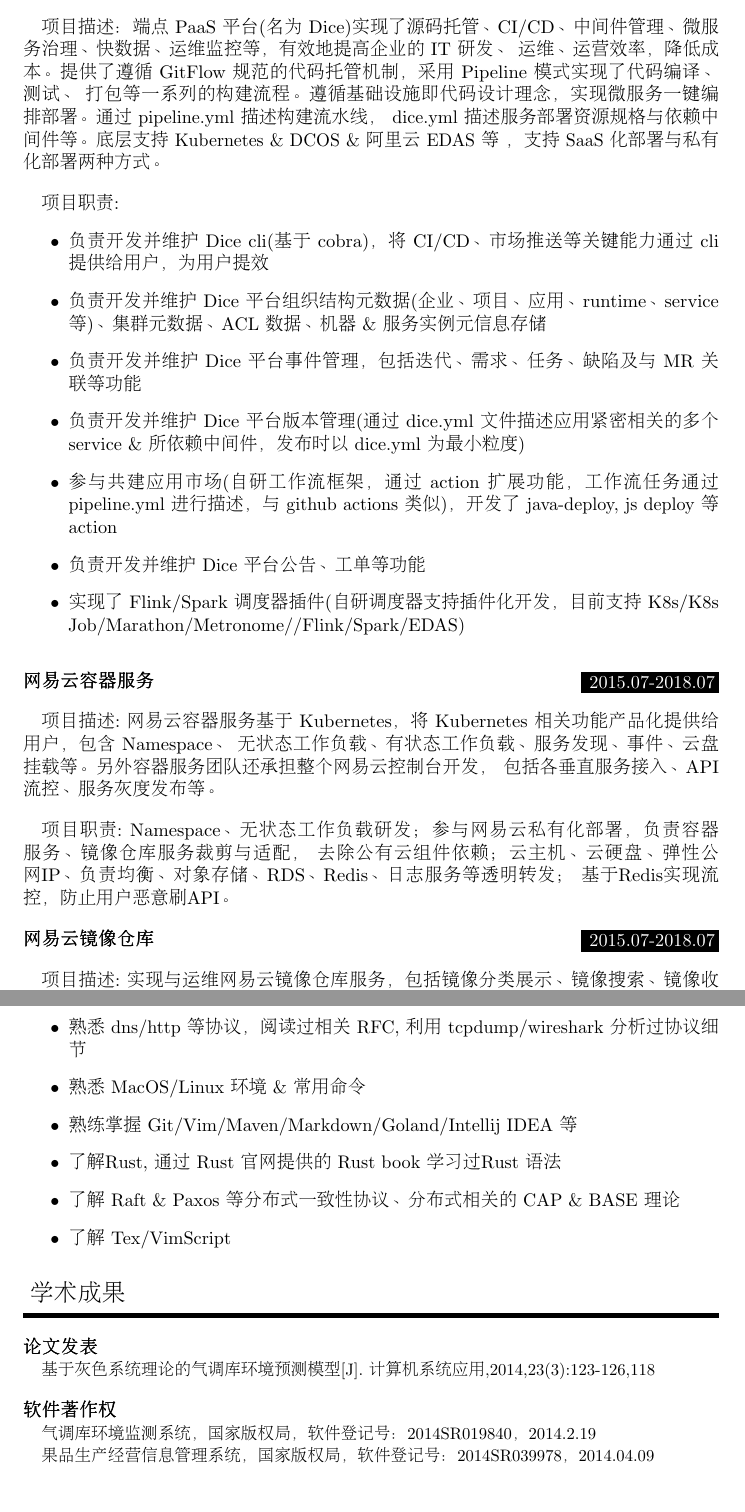
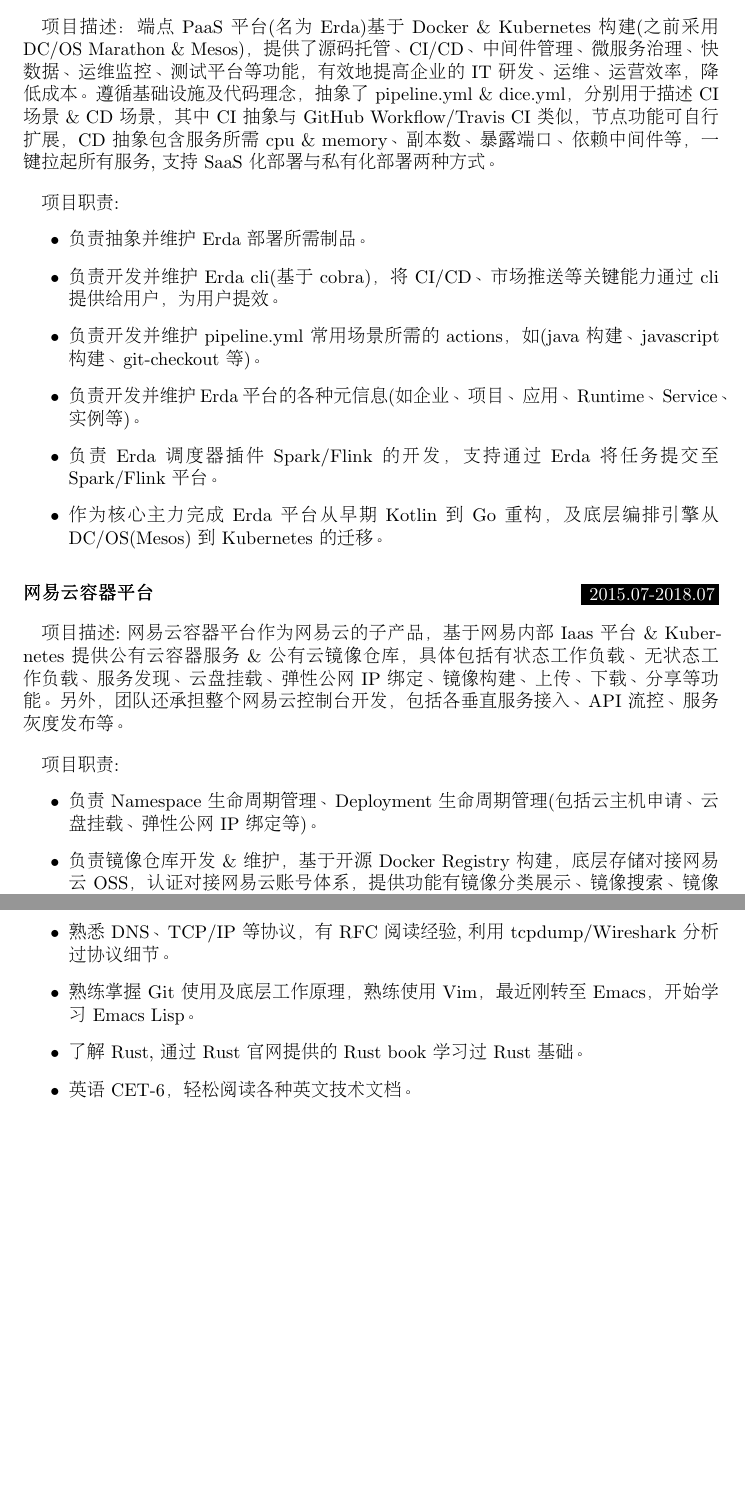
Before and after one commit to xautjzd/Resume, a LaTeX CV (resume.tex): two parts of pages 2 and 3 of 4 before the commit and two parts of pages 2 and 3 of 3 after it, joined at a grey line, cut so that both start at the same text, the shorter picture padded with empty space. Compiled offline with pdfLaTeX.

Commit message:
update resume

```diff
--- a/resume.tex
+++ b/resume.tex
@@ -165,33 +166,23 @@
 \end{itemize}
 
 \SubSection{端点 PaaS 平台}{2018.07-2020.06}
-项目描述：端点 PaaS 平台(名为 Dice)实现了源码托管、CI/CD、中间件管理、微服务治理、快数据、运维监控等，有效地提高企业的 IT 研发、
-运维、运营效率，降低成本。提供了遵循 GitFlow 规范的代码托管机制，采用 Pipeline 模式实现了代码编译、测试、
-打包等一系列的构建流程。遵循基础设施即代码设计理念，实现微服务一键编排部署。通过 pipeline.yml 描述构建流水线，
-dice.yml 描述服务部署资源规格与依赖中间件等。底层支持 Kubernetes \& DCOS \& 阿里云 EDAS 等 ，支持 SaaS 化部署与私有化部署两种方式。\par
+项目描述：端点 PaaS 平台(名为 Erda)基于 Docker \& Kubernetes 构建(之前采用 DC/OS Marathon \& Mesos)，提供了源码托管、CI/CD、中间件管理、微服务治理、快数据、运维监控、测试平台等功能，有效地提高企业的 IT 研发、运维、运营效率，降低成本。遵循基础设施及代码理念，抽象了 pipeline.yml \& dice.yml，分别用于描述 CI 场景 \& CD 场景，其中 CI 抽象与 GitHub Workflow/Travis CI 类似，节点功能可自行扩展，CD 抽象包含服务所需 cpu \& memory、副本数、暴露端口、依赖中间件等，一键拉起所有服务, 支持 SaaS 化部署与私有化部署两种方式。\par
 \sepspace
 项目职责:
 \begin{itemize}
-\item 负责开发并维护 Dice cli(基于 cobra)，将 CI/CD、市场推送等关键能力通过 cli 提供给用户，为用户提效
-\item 负责开发并维护 Dice 平台组织结构元数据(企业、项目、应用、runtime、service 等)、集群元数据、ACL 数据、机器 \& 服务实例元信息存储
-\item 负责开发并维护 Dice 平台事件管理，包括迭代、需求、任务、缺陷及与 MR 关联等功能
-\item 负责开发并维护 Dice 平台版本管理(通过 dice.yml 文件描述应用紧密相关的多个 service \& 所依赖中间件，发布时以 dice.yml 为最小粒度)
-\item 参与共建应用市场(自研工作流框架，通过 action 扩展功能，工作流任务通过 pipeline.yml 进行描述，与 github actions 类似)，开发了 java-deploy, js deploy 等 action
-\item 负责开发并维护 Dice 平台公告、工单等功能
-\item 实现了 Flink/Spark 调度器插件(自研调度器支持插件化开发，目前支持 K8s/K8s Job/Marathon/Metronome//Flink/Spark/EDAS)
+\item 负责抽象并维护 Erda 部署所需制品。
+\item 负责开发并维护 Erda cli(基于 cobra)，将 CI/CD、市场推送等关键能力通过 cli 提供给用户，为用户提效。
+\item 负责开发并维护 pipeline.yml 常用场景所需的 actions，如(java 构建、javascript 构建、git-checkout 等)。
+\item 负责开发并维护 Erda 平台的各种元信息(如企业、项目、应用、Runtime、Service、实例等)。
+\item 负责 Erda 调度器插件 Spark/Flink 的开发，支持通过 Erda 将任务提交至 Spark/Flink 平台。
+\item 作为核心主力完成 Erda 平台从早期 Kotlin 到 Go 重构，及底层编排引擎从 DC/OS(Mesos) 到 Kubernetes 的迁移。
 \end{itemize}
 
-\SubSection{网易云容器服务}{2015.07-2018.07}
-项目描述: 网易云容器服务基于 Kubernetes，将 Kubernetes 相关功能产品化提供给用户，包含 Namespace、
-无状态工作负载、有状态工作负载、服务发现、事件、云盘挂载等。另外容器服务团队还承担整个网易云控制台开发，
-包括各垂直服务接入、API 流控、服务灰度发布等。\par
+\SubSection{网易云容器平台}{2015.07-2018.07}
+项目描述: 网易云容器平台作为网易云的子产品，基于网易内部 Iaas 平台 \& Kubernetes 提供公有云容器服务 \& 公有云镜像仓库，具体包括有状态工作负载、无状态工作负载、服务发现、云盘挂载、弹性公网 IP 绑定、镜像构建、上传、下载、分享等功能。另外，团队还承担整个网易云控制台开发，包括各垂直服务接入、API 流控、服务灰度发布等。\par
 \sepspace
-项目职责: Namespace、无状态工作负载研发；参与网易云私有化部署，负责容器服务、镜像仓库服务裁剪与适配，
-去除公有云组件依赖；云主机、云硬盘、弹性公网IP、负责均衡、对象存储、RDS、Redis、日志服务等透明转发；
-基于Redis实现流控，防止用户恶意刷API。
-
-\SubSection{网易云镜像仓库}{2015.07-2018.07}
-项目描述: 实现与运维网易云镜像仓库服务，包括镜像分类展示、镜像搜索、镜像收藏、镜像构建(包含
-Dockerfile 构建与源码构建两种方式)、运行中容器保存为镜像、镜像可用性检查等功能，基于原生
-Docker Registry 开发认证授权功能，对接网易认证系统，开发 registry 后端存储插件对接网易对象
-存储，将镜像存储于网易对象存储。\par
+项目职责:
+\begin{itemize}
+\item 负责 Namespace 生命周期管理、Deployment 生命周期管理(包括云主机申请、云盘挂载、弹性公网 IP 绑定等)。
+\item 负责镜像仓库开发 \& 维护，基于开源 Docker Registry 构建，底层存储对接网易云 OSS，认证对接网易云账号体系，提供功能有镜像分类展示、镜像搜索、镜像收藏、镜像构建(Dockerfile 构建 \& 源码构建)、上传下载等。
+\item 维护内部分布式配置管理平台, 基于 Disconf 构建，在此基础上提供配置 review 机制。
@@ -216,6 +195,0 @@
-	\item 熟悉 dns/http 等协议，阅读过相关 RFC, 利用 tcpdump/wireshark 分析过协议细节
-	\item 熟悉 MacOS/Linux 环境 \& 常用命令
-	\item 熟练掌握 Git/Vim/Maven/Markdown/Goland/Intellij IDEA 等
-    \item 了解Rust, 通过 Rust 官网提供的 Rust book 学习过Rust 语法
-	\item 了解 Raft \& Paxos 等分布式一致性协议、分布式相关的 CAP \& BASE 理论
-	\item 了解 Tex/VimScript
@@ -222,11 +200,5 @@
+\item 熟悉 DNS、TCP/IP 等协议，有 RFC 阅读经验, 利用 tcpdump/Wireshark 分析过协议细节。
+\item 熟练掌握 Git 使用及底层工作原理，熟练使用 Vim，最近刚转至 Emacs，开始学习 Emacs Lisp。
+\item 了解 Rust, 通过 Rust 官网提供的 Rust book 学习过 Rust 基础。
+\item 英语 CET-6，轻松阅读各种英文技术文档。
 \end{itemize}
-
-%%% Academic Honors
-%%% ------------------------------------------------------------
-\Section{学术成果}
-
-\Academic{论文发表}{基于灰色系统理论的气调库环境预测模型[J]. 计算机系统应用,2014,23(3):123-126,118}
-\sepspace
-
-\Academic{软件著作权}{气调库环境监测系统，国家版权局，软件登记号：2014SR019840，2014.2.19}
-\Academic{}{果品生产经营信息管理系统，国家版权局，软件登记号：2014SR039978，2014.04.09}
```
Also changed, not shown: resume.pdf, resume.tex (47 more changed lines).
